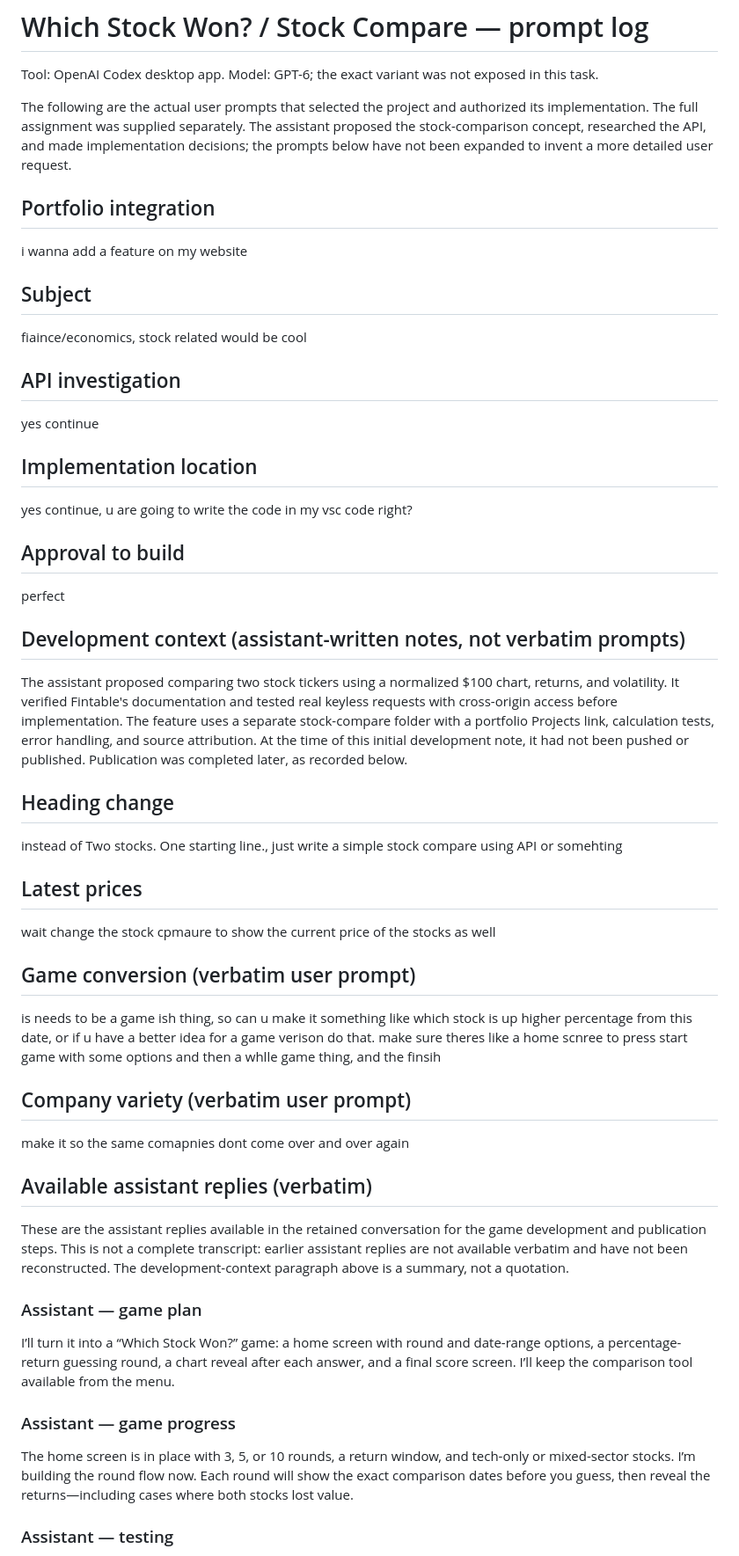
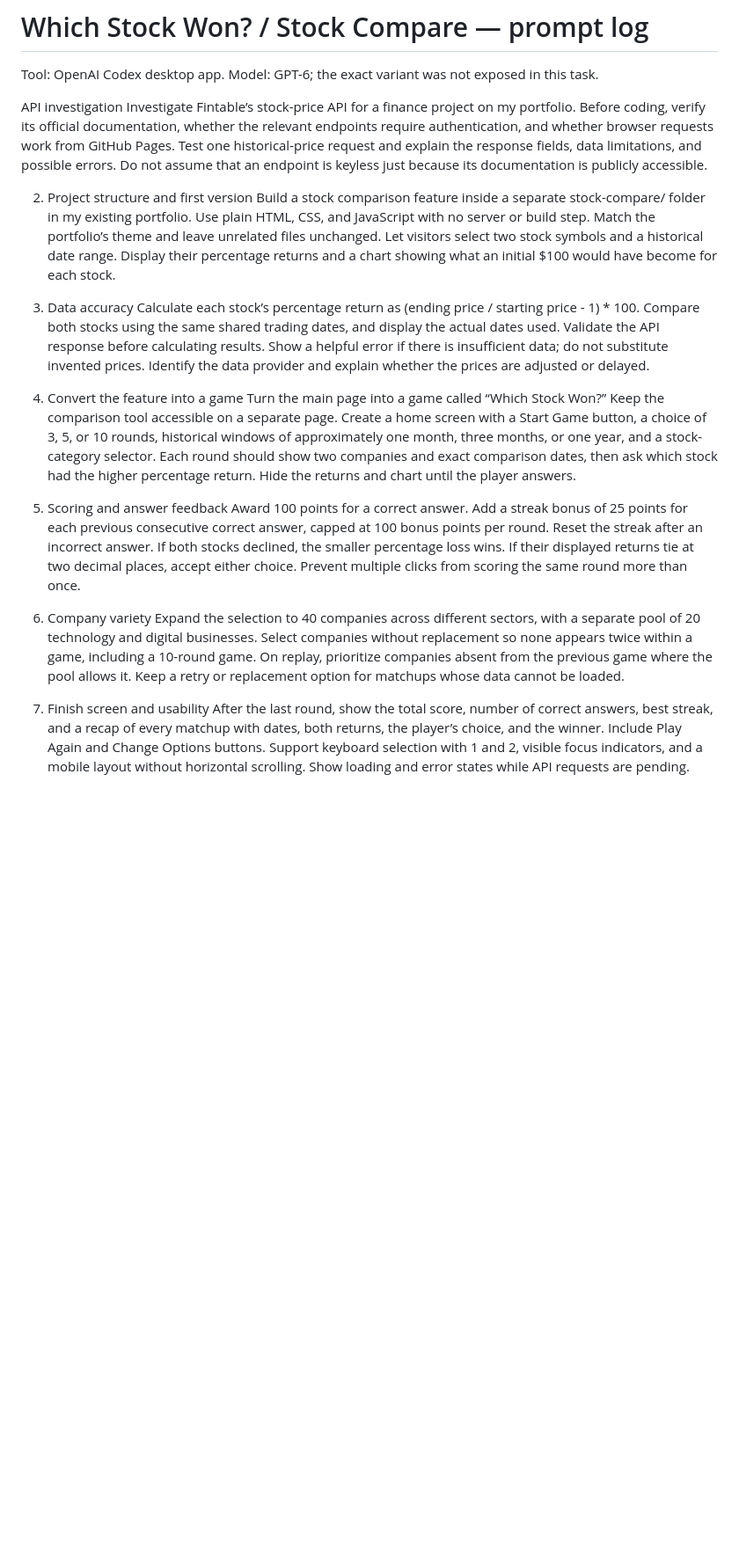
Before and after one commit to guptaveer00/website, a Markdown page: stock-compare/prompt_log.md, the part around one of its changes. Shown at 88% size. Drawn GitHub-style; blank space fills up the shorter version.

```diff
--- a/stock-compare/prompt_log.md
+++ b/stock-compare/prompt_log.md
@@ -3,60 +3,24 @@
 Tool: OpenAI Codex desktop app.
 Model: GPT-6; the exact variant was not exposed in this task.
 
-The following are the actual user prompts that selected the project and authorized its implementation. The full assignment was supplied separately. The assistant proposed the stock-comparison concept, researched the API, and made implementation decisions; the prompts below have not been expanded to invent a more detailed user request.
+API investigation
+Investigate Fintable’s stock-price API for a finance project on my portfolio. Before coding, verify its official documentation, whether the relevant endpoints require authentication, and whether browser requests work from GitHub Pages. Test one historical-price request and explain the response fields, data limitations, and possible errors. Do not assume that an endpoint is keyless just because its documentation is publicly accessible.
 
-## Portfolio integration
+2. Project structure and first version
+Build a stock comparison feature inside a separate stock-compare/ folder in my existing portfolio. Use plain HTML, CSS, and JavaScript with no server or build step. Match the portfolio’s theme and leave unrelated files unchanged. Let visitors select two stock symbols and a historical date range. Display their percentage returns and a chart showing what an initial $100 would have become for each stock.
 
-i wanna add a feature on my website
+3. Data accuracy
+Calculate each stock’s percentage return as (ending price / starting price - 1) * 100. Compare both stocks using the same shared trading dates, and display the actual dates used. Validate the API response before calculating results. Show a helpful error if there is insufficient data; do not substitute invented prices. Identify the data provider and explain whether the prices are adjusted or delayed.
 
-## Subject
+4. Convert the feature into a game
+Turn the main page into a game called “Which Stock Won?” Keep the comparison tool accessible on a separate page. Create a home screen with a Start Game button, a choice of 3, 5, or 10 rounds, historical windows of approximately one month, three months, or one year, and a stock-category selector. Each round should show two companies and exact comparison dates, then ask which stock had the higher percentage return. Hide the returns and chart until the player answers.
 
-fiaince/economics, stock related would be cool
+5. Scoring and answer feedback
+Award 100 points for a correct answer. Add a streak bonus of 25 points for each previous consecutive correct answer, capped at 100 bonus points per round. Reset the streak after an incorrect answer. If both stocks declined, the smaller percentage loss wins. If their displayed returns tie at two decimal places, accept either choice. Prevent multiple clicks from scoring the same round more than once.
 
-## API investigation
+6. Company variety
+Expand the selection to 40 companies across different sectors, with a separate pool of 20 technology and digital businesses. Select companies without replacement so none appears twice within a game, including a 10-round game. On replay, prioritize companies absent from the previous game where the pool allows it. Keep a retry or replacement option for matchups whose data cannot be loaded.
 
-yes continue
+7. Finish screen and usability
+After the last round, show the total score, number of correct answers, best streak, and a recap of every matchup with dates, both returns, the player’s choice, and the winner. Include Play Again and Change Options buttons. Support keyboard selection with 1 and 2, visible focus indicators, and a mobile layout without horizontal scrolling. Show loading and error states while API requests are pending.
 
-## Implementation location
-
-yes continue, u are going to write the code in my vsc code right?
-
-## Approval to build
-
-perfect
-
-## Development context (assistant-written notes, not verbatim prompts)
-The assistant proposed comparing two stock tickers using a normalized $100 chart, returns, and volatility. It verified Fintable's documentation and tested real keyless requests with cross-origin access before implementation. The feature uses a separate stock-compare folder with a portfolio Projects link, calculation tests, error handling, and source attribution. At the time of this initial development note, it had not been pushed or published. Publication was completed later, as recorded below.
-
-## Heading change
-
-instead of Two stocks. One starting line., just write a simple stock compare using API or somehting
-
-## Latest prices
-
-wait change the stock cpmaure to show the current price of the stocks as well
-
-
-## Game conversion (verbatim user prompt)
-
-is needs to be a game ish thing, so can u make it something like which stock is up higher percentage from this date, or if u have a better idea for a game verison do that. make sure theres like a home scnree to press start game with some options and then a whlle game thing, and the finsih
-
-## Company variety (verbatim user prompt)
-
-make it so the same comapnies dont come over and over again
-
-
-## Available assistant replies (verbatim)
-
-These are the assistant replies available in the retained conversation for the game development and publication steps. This is not a complete transcript: earlier assistant replies are not available verbatim and have not been reconstructed. The development-context paragraph above is a summary, not a quotation.
-
-### Assistant — game plan
-
-I’ll turn it into a “Which Stock Won?” game: a home screen with round and date-range options, a percentage-return guessing round, a chart reveal after each answer, and a final score screen. I’ll keep the comparison tool available from the menu.
-
-### Assistant — game progress
-
-The home screen is in place with 3, 5, or 10 rounds, a return window, and tech-only or mixed-sector stocks. I’m building the round flow now. Each round will show the exact comparison dates before you guess, then reveal the returns—including cases where both stocks lost value.
-
-### Assistant — testing
-
```
Also changed, not shown: other parts of stock-compare/prompt_log.md (+2 -52 lines).
